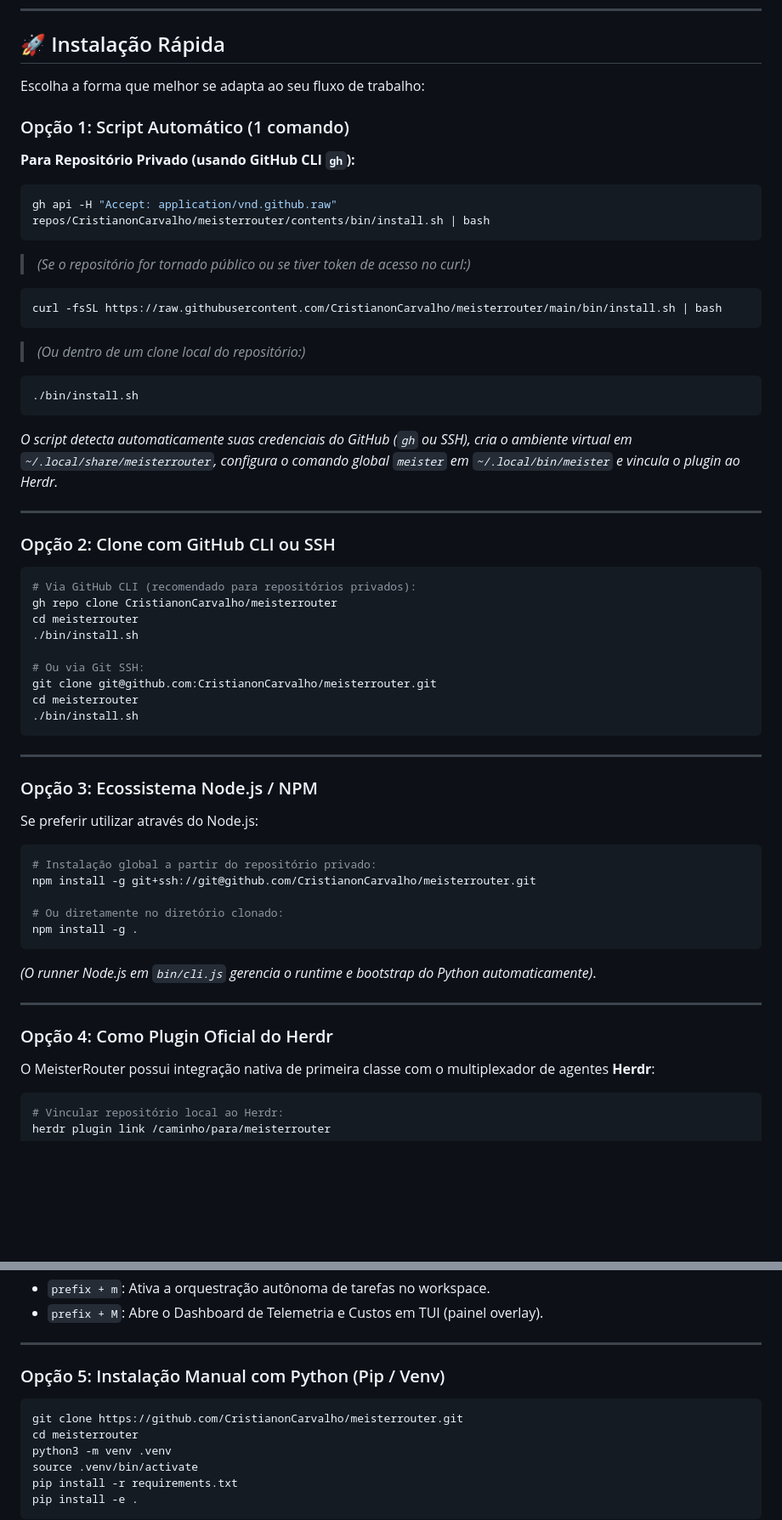
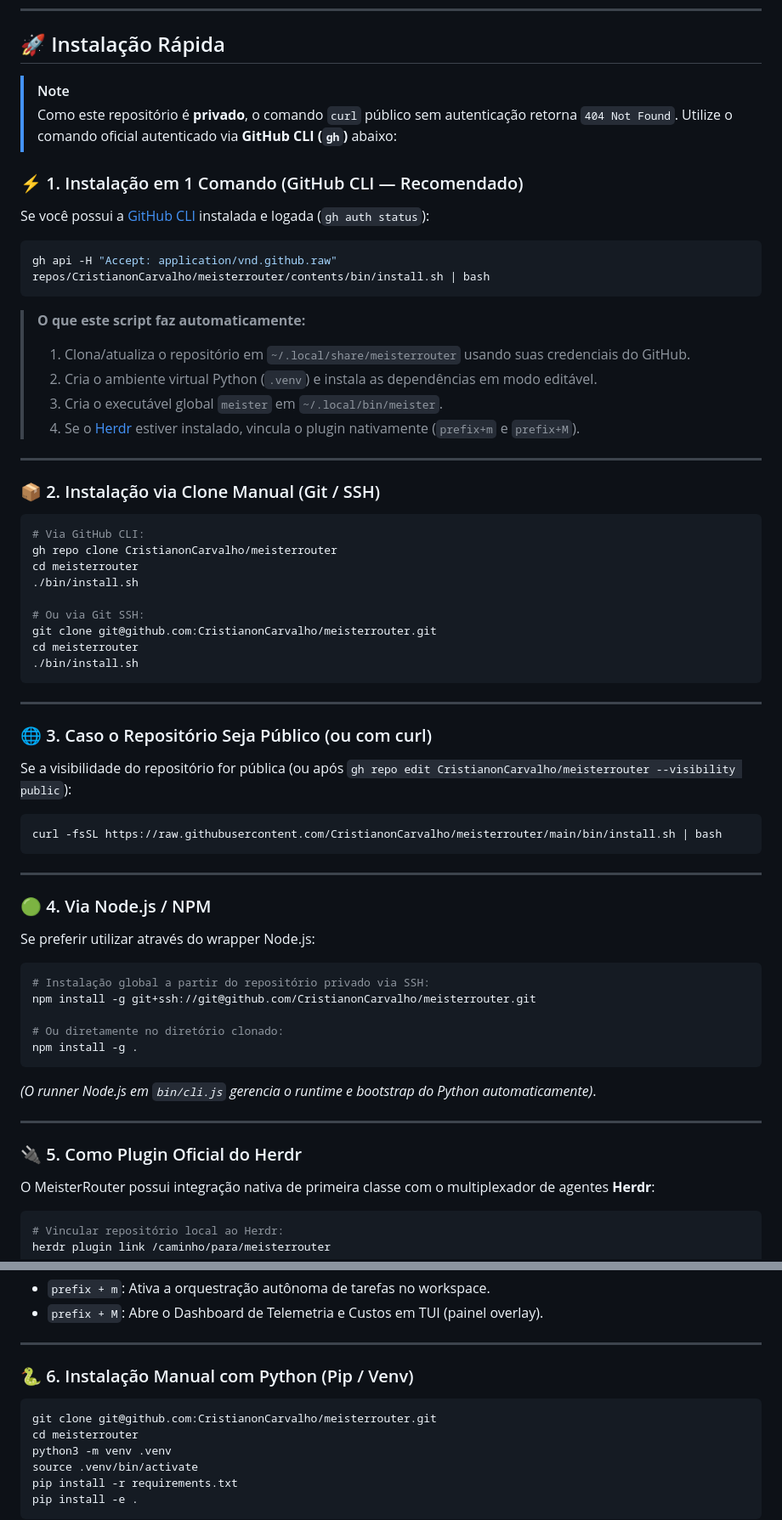
Before and after one commit to CristianonCarvalho/meisterrouter, a Markdown page: README.md, 2 parts joined by grey strips. Shown at 85% size. Drawn GitHub-style; blank space fills up the shorter version.

Commit message:
docs: highlight authenticated GitHub CLI one-liner for private repo in README

````diff
--- a/README.md
+++ b/README.md
@@ -14,31 +14,26 @@ Ele combina o poder de decisão probabilística do **TypeSafe Jev Decisions API*
 
 ## 🚀 Instalação Rápida
 
-Escolha a forma que melhor se adapta ao seu fluxo de trabalho:
+> [!NOTE]
+> Como este repositório é **privado**, o comando `curl` público sem autenticação retorna `404 Not Found`. Utilize o comando oficial autenticado via **GitHub CLI (`gh`)** abaixo:
 
-### Opção 1: Script Automático (1 comando)
-
-**Para Repositório Privado (usando GitHub CLI `gh`):**
+### ⚡ 1. Instalação em 1 Comando (GitHub CLI — Recomendado)
+Se você possui a [GitHub CLI](https://cli.github.com/) instalada e logada (`gh auth status`):
 ```bash
 gh api -H "Accept: application/vnd.github.raw" repos/CristianonCarvalho/meisterrouter/contents/bin/install.sh | bash
 ```
 
-> *(Se o repositório for tornado público ou se tiver token de acesso no curl:)*
-```bash
-curl -fsSL https://raw.githubusercontent.com/CristianonCarvalho/meisterrouter/main/bin/install.sh | bash
-```
-
-> *(Ou dentro de um clone local do repositório:)*
-```bash
-./bin/install.sh
-```
-*O script detecta automaticamente suas credenciais do GitHub (`gh` ou SSH), cria o ambiente virtual em `~/.local/share/meisterrouter`, configura o comando global `meister` em `~/.local/bin/meister` e vincula o plugin ao Herdr.*
+> **O que este script faz automaticamente:**
+> 1. Clona/atualiza o repositório em `~/.local/share/meisterrouter` usando suas credenciais do GitHub.
+> 2. Cria o ambiente virtual Python (`.venv`) e instala as dependências em modo editável.
+> 3. Cria o executável global `meister` em `~/.local/bin/meister`.
+> 4. Se o [Herdr](https://herdr.dev) estiver instalado, vincula o plugin nativamente (`prefix+m` e `prefix+M`).
 
 ---
 
-### Opção 2: Clone com GitHub CLI ou SSH
+### 📦 2. Instalação via Clone Manual (Git / SSH)
 ```bash
-# Via GitHub CLI (recomendado para repositórios privados):
+# Via GitHub CLI:
 gh repo clone CristianonCarvalho/meisterrouter
 cd meisterrouter
 ./bin/install.sh
@@ -51,10 +46,18 @@ cd meisterrouter
 
 ---
 
-### Opção 3: Ecossistema Node.js / NPM
-Se preferir utilizar através do Node.js:
+### 🌐 3. Caso o Repositório Seja Público (ou com curl)
+Se a visibilidade do repositório for pública (ou após `gh repo edit CristianonCarvalho/meisterrouter --visibility public`):
 ```bash
-# Instalação global a partir do repositório privado:
+curl -fsSL https://raw.githubusercontent.com/CristianonCarvalho/meisterrouter/main/bin/install.sh | bash
+```
+
+---
+
+### 🟢 4. Via Node.js / NPM
+Se preferir utilizar através do wrapper Node.js:
+```bash
+# Instalação global a partir do repositório privado via SSH:
 npm install -g git+ssh://git@github.com/CristianonCarvalho/meisterrouter.git
 
 # Ou diretamente no diretório clonado:
@@ -64,7 +67,7 @@ npm install -g .
 
 ---
 
-### Opção 4: Como Plugin Oficial do Herdr
+### 🔌 5. Como Plugin Oficial do Herdr
 O MeisterRouter possui integração nativa de primeira classe com o multiplexador de agentes **Herdr**:
 ```bash
 # Vincular repositório local ao Herdr:
@@ -79,9 +82,9 @@ herdr plugin link ~/.local/share/meisterrouter
 
 ---
 
-### Opção 5: Instalação Manual com Python (Pip / Venv)
+### 🐍 6. Instalação Manual com Python (Pip / Venv)
 ```bash
-git clone https://github.com/CristianonCarvalho/meisterrouter.git
+git clone git@github.com:CristianonCarvalho/meisterrouter.git
 cd meisterrouter
 python3 -m venv .venv
 source .venv/bin/activate
````
